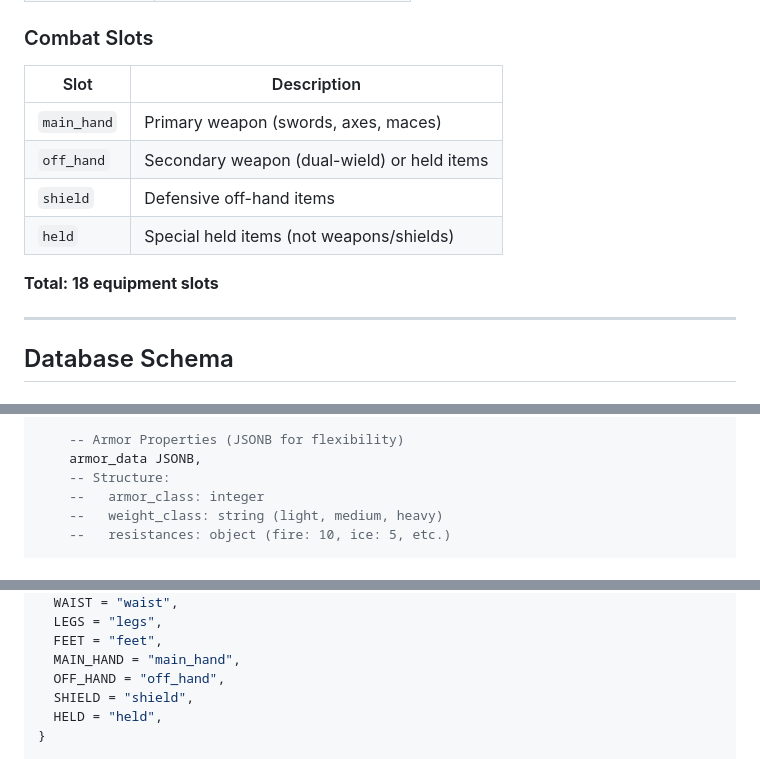
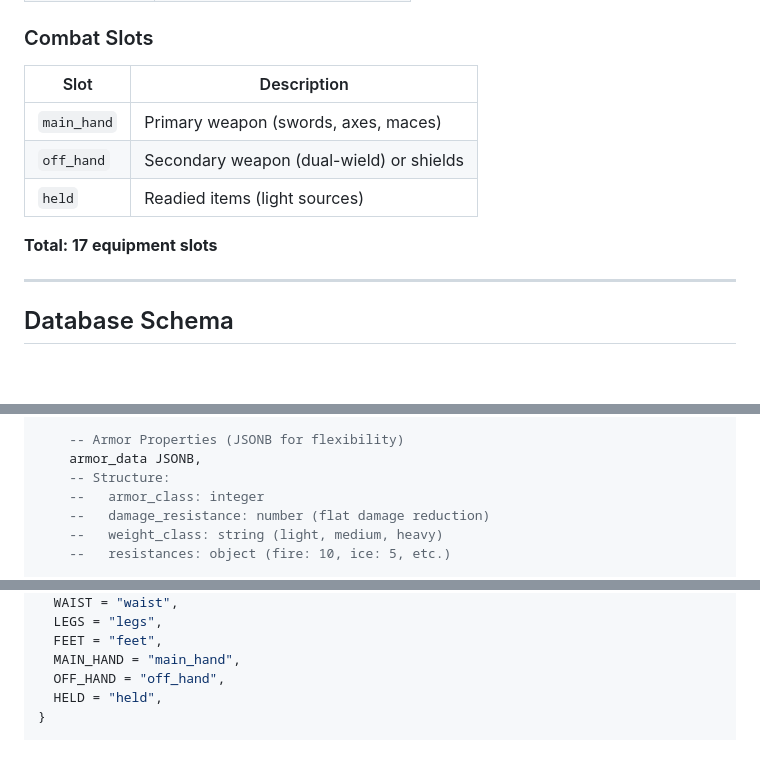
Before and after one commit to thetechdjinn/kingdoms_of_avarice, a Markdown page: Documentation/Items_Architecture.md, 3 parts joined by grey strips. Rendered like a GitHub page; blank space fills up the shorter version.

Commit message:
Update documentation for shield slot removal and damage resistance
- Remove 'shield' from equipment slots (consolidated into off_hand)
- Update slot count from 18 to 17
- Add damage_resistance field to ArmorData documentation
- Update armor examples to include damage_resistance

```diff
--- a/Documentation/Items_Architecture.md
+++ b/Documentation/Items_Architecture.md
@@ -34,14 +34,13 @@ This document outlines the architecture for the item system in Kingdoms of Avari
 
 ### Combat Slots
 
-| Slot        | Description                                 |
-| ----------- | ------------------------------------------- |
-| `main_hand` | Primary weapon (swords, axes, maces)        |
-| `off_hand`  | Secondary weapon (dual-wield) or held items |
-| `shield`    | Defensive off-hand items                    |
-| `held`      | Special held items (not weapons/shields)    |
+| Slot        | Description                                      |
+| ----------- | ------------------------------------------------ |
+| `main_hand` | Primary weapon (swords, axes, maces)             |
+| `off_hand`  | Secondary weapon (dual-wield) or shields         |
+| `held`      | Readied items (light sources)                    |
 
-**Total: 18 equipment slots**
+**Total: 17 equipment slots**
 
 ---
 
@@ -103,6 +102,7 @@ CREATE TABLE IF NOT EXISTS item_templates (
     armor_data JSONB,
     -- Structure:
     --   armor_class: integer
+    --   damage_resistance: number (flat damage reduction)
     --   weight_class: string (light, medium, heavy)
     --   resistances: object (fire: 10, ice: 5, etc.)
 
@@ -240,7 +240,6 @@ export enum EquipmentSlot {
   FEET = "feet",
   MAIN_HAND = "main_hand",
   OFF_HAND = "off_hand",
-  SHIELD = "shield",
   HELD = "held",
 }
 
```
Also changed, not shown: other parts of Documentation/Items_Architecture.md (+1 -0 lines), Documentation/Item_Editor_Guide.md (+3 -1 lines).
